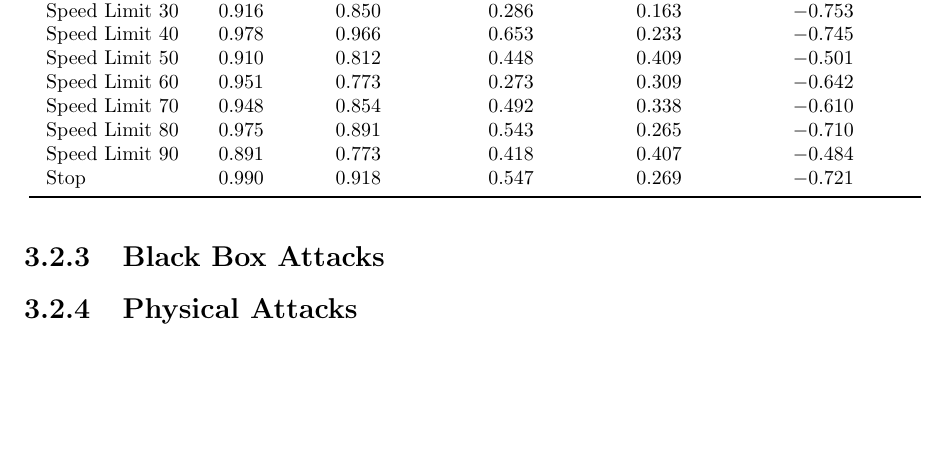
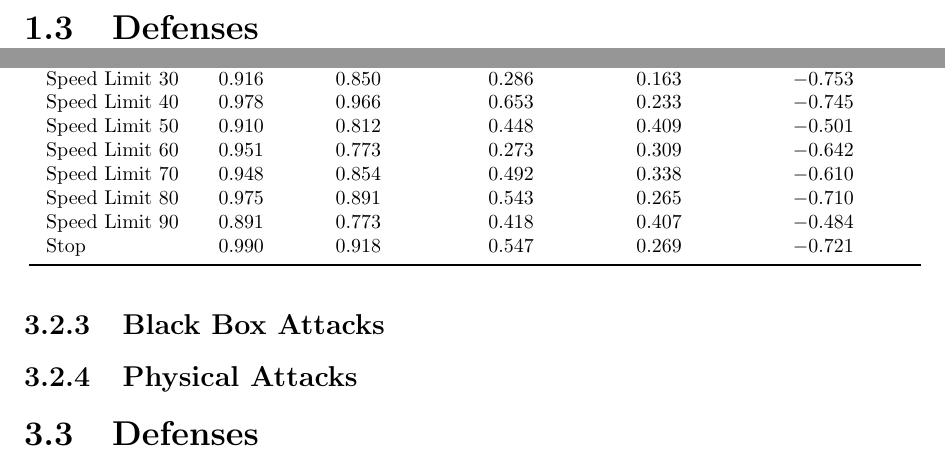
Before and after one commit to Adversarial-Attacks-on-Deeplearning/Adversarial-Attacks-on-Deeplearning-Models, a LaTeX thesis (thesis/main.tex): part of page 23 of 42 before the commit and two parts of pages 15 and 24 of 43 after it, the two joined at a grey line, cut at the place of the change, the shorter picture padded with empty space. Compiled offline with pdfLaTeX.

Commit message:
organize structural hierarchy

```diff
--- a/thesis/main.tex
+++ b/thesis/main.tex
@@ -542,6 +542,8 @@ Finally, the algorithm projects the new point back onto the decision boundary. A
     \caption{The Result of hopskip jump attack on a 20 speed limit sign }
     \label{fig:enter-label}
 \end{figure}
+\section{Defenses}
+
 \chapter{Image Segmentation}
 \section{Introduction}
 \section{Attacks}
@@ -790,7 +792,7 @@ The impact of the PGD attack on YOLO's performance is detailed in Tables~\ref{ta
 
 \subsection{Physical Attacks}
 
-
+\section{Defenses}
 
 \part{Language Models}
 Human intelligence is inextricably linked to our ability to produce, understand, and reason with language. In the field of artificial intelligence, the quest to imbue machines with similar capabilities has culminated in the development of \textbf{Language Models}. At its core, a language model is a probabilistic model over sequences of linguistic units, such as words or tokens. While this concept began with simple statistical methods, it has evolved into the sophisticated deep learning architectures that now form the backbone of modern AI. This Part of the thesis provides a comprehensive investigation into the adversarial vulnerabilities of these models across their primary modalities and applications.
```
